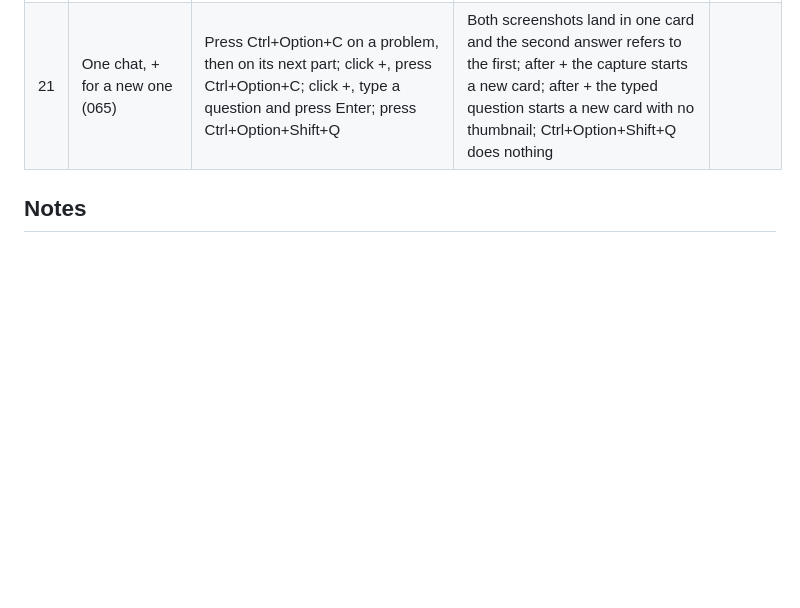
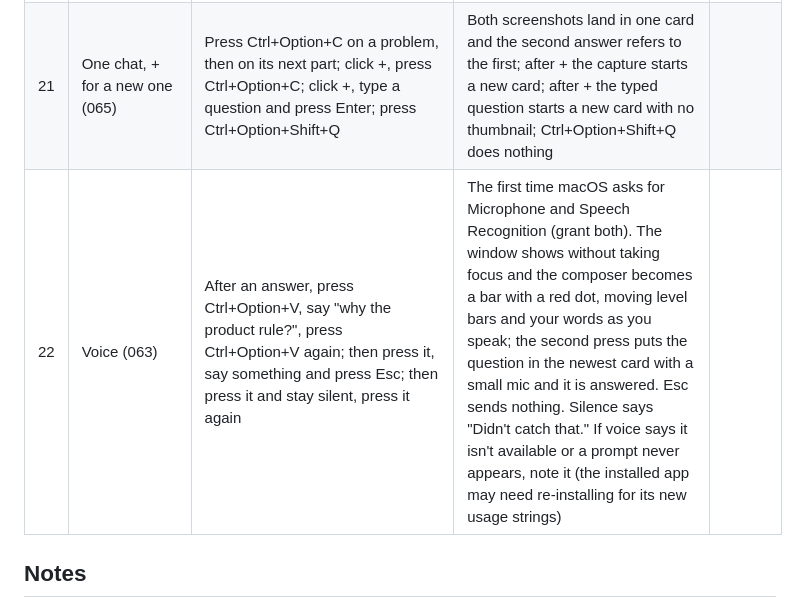
Before and after one commit to ericyjl01/snapsolve, a Markdown page: docs/checklists/macos.md, the part around the change. Drawn GitHub-style; blank space fills up the shorter version.

Commit message:
063: macOS checklist row 22 — the voice hand check (dictate, Esc, silence, prompts)
Co-Authored-By: Claude Opus 5.5 <noreply@anthropic.com>
Claude-Session: https://claude.ai/code/session_01269EBu4wxVTfEkdUSid1dR

```diff
--- a/docs/checklists/macos.md
+++ b/docs/checklists/macos.md
@@ -32,6 +32,7 @@ prompt).
 | 19 | Native look (061) | Compare with the A2 mockup in light and dark mode; click × in the title bar | Blurred translucent background, a title bar with the mark, "snapsolve", + and ×; no Copy button; Retry only on an error; readable in light and dark. × hides the window like Ctrl+Option+X | |
 | 20 | Capture key (064) | Press Ctrl+Option+C; run `/snapsolve doctor` | Ctrl+Option+C captures; after its checks, doctor asks you to press Ctrl+Option+C | |
 | 21 | One chat, + for a new one (065) | Press Ctrl+Option+C on a problem, then on its next part; click +, press Ctrl+Option+C; click +, type a question and press Enter; press Ctrl+Option+Shift+Q | Both screenshots land in one card and the second answer refers to the first; after + the capture starts a new card; after + the typed question starts a new card with no thumbnail; Ctrl+Option+Shift+Q does nothing | |
+| 22 | Voice (063) | After an answer, press Ctrl+Option+V, say "why the product rule?", press Ctrl+Option+V again; then press it, say something and press Esc; then press it and stay silent, press it again | The first time macOS asks for Microphone and Speech Recognition (grant both). The window shows without taking focus and the composer becomes a bar with a red dot, moving level bars and your words as you speak; the second press puts the question in the newest card with a small mic and it is answered. Esc sends nothing. Silence says "Didn't catch that." If voice says it isn't available or a prompt never appears, note it (the installed app may need re-installing for its new usage strings) | |
 
 ## Notes
 
```
